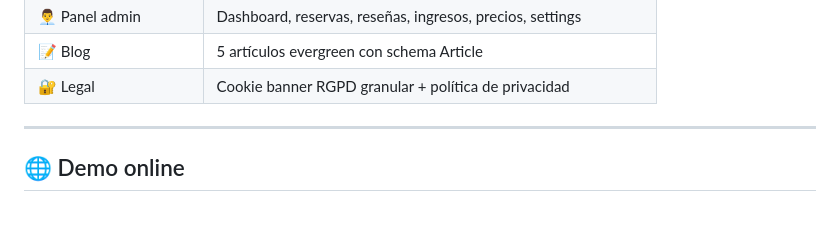
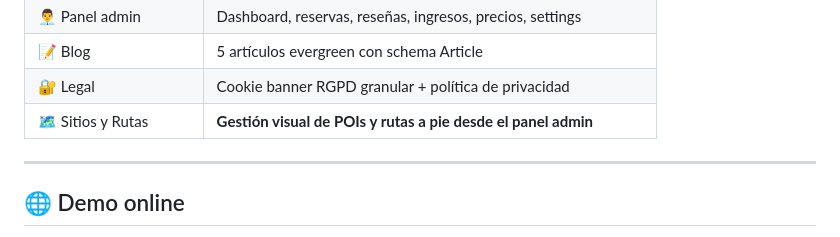
Before and after one commit to danimap27/esencia-sevilla, a Markdown page: README.md, the part around the change. Drawn GitHub-style.

Commit message:
docs: actualizar README con gestión de POIs y rutas

```diff
--- a/README.md
+++ b/README.md
@@ -55,6 +55,7 @@ El proyecto está **parametrizado para que cualquier persona pueda adaptarlo a u
 | 👨‍💼 Panel admin | Dashboard, reservas, reseñas, ingresos, precios, settings |
 | 📝 Blog | 5 artículos evergreen con schema Article |
 | 🔐 Legal | Cookie banner RGPD granular + política de privacidad |
+| 🗺️ Sitios y Rutas | **Gestión visual de POIs y rutas a pie desde el panel admin** |
 
 ---
 
```
